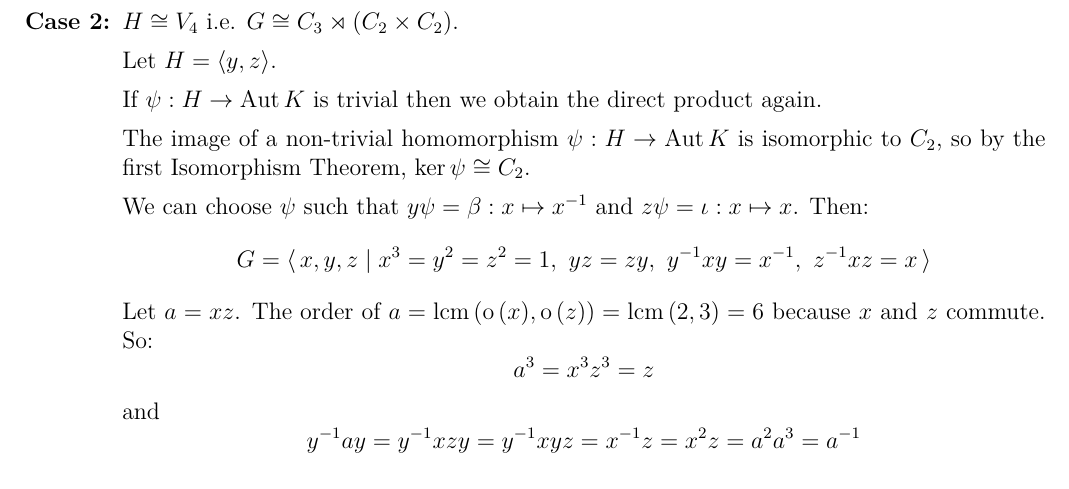
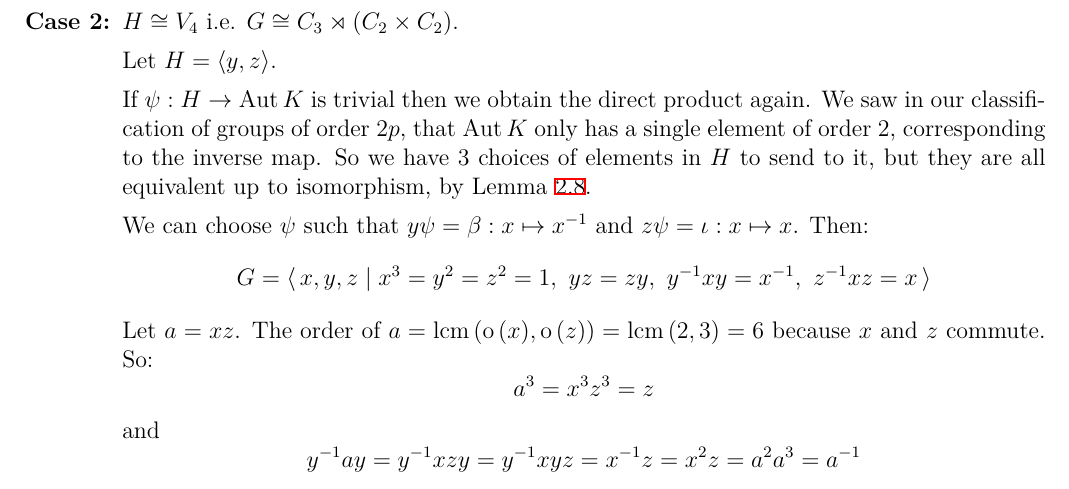
Before and after one commit to Bodleum/dissertation, a LaTeX document (main.tex, which reads order12.tex): part of page 9 of 13, cut so that both start at the same text. Compiled offline with XeLaTeX.

Commit message:
Improved order 12

```diff
--- a/order12.tex
+++ b/order12.tex
@@ -50,9 +50,10 @@ If we consider \(G\) where \(K \nrmsgp G\), i.e. \(G = K \rtimes H\), then we ha
         Let \(H = \langle y, z \rangle\).
 
         If \(\psi:H \to \Aut{K}\) is trivial then we obtain the direct product again.
-
-        The image of a non-trivial homomorphism \(\psi:H \to \Aut{K}\) is isomorphic to \(C_2\), so by the first
-        Isomorphism Theorem, \(\ker{\psi} \cong C_2\).
+        We saw in our classification of groups of order \(2p\), that \(\Aut{K}\) only has a single element of order 2,
+        corresponding to the inverse map.
+        So we have 3 choices of elements in \(H\) to send to it, but they are all equivalent up to isomorphism, by
+        Lemma~\ref{lem:semiisom}.
 
         We can choose \(\psi\) such that \(y\psi = \beta:x \mapsto x^{-1}\) and \(z\psi = \iota:x \mapsto x\).
         Then:
```
Also changed, not shown: main.pdf, 1 other file.
